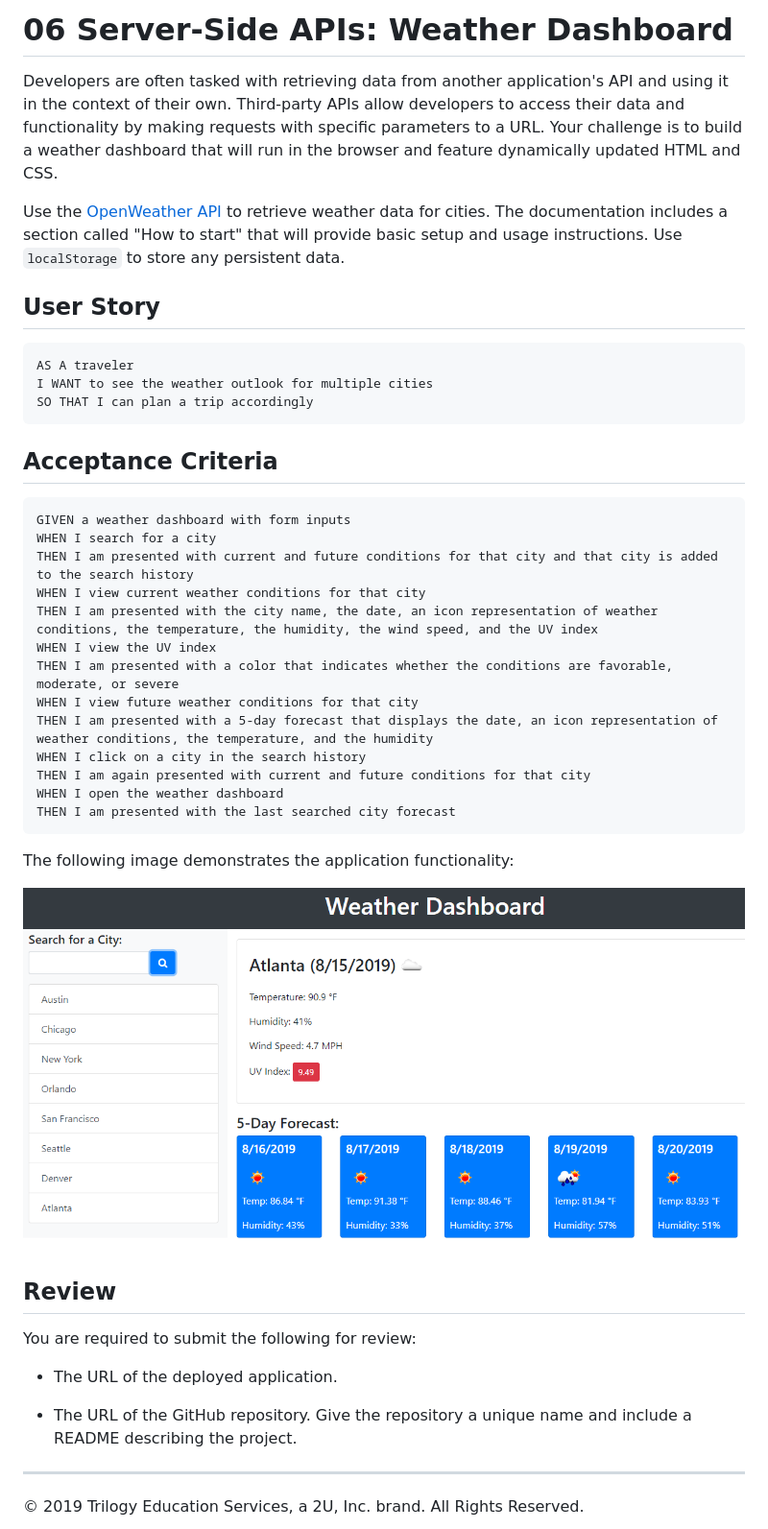
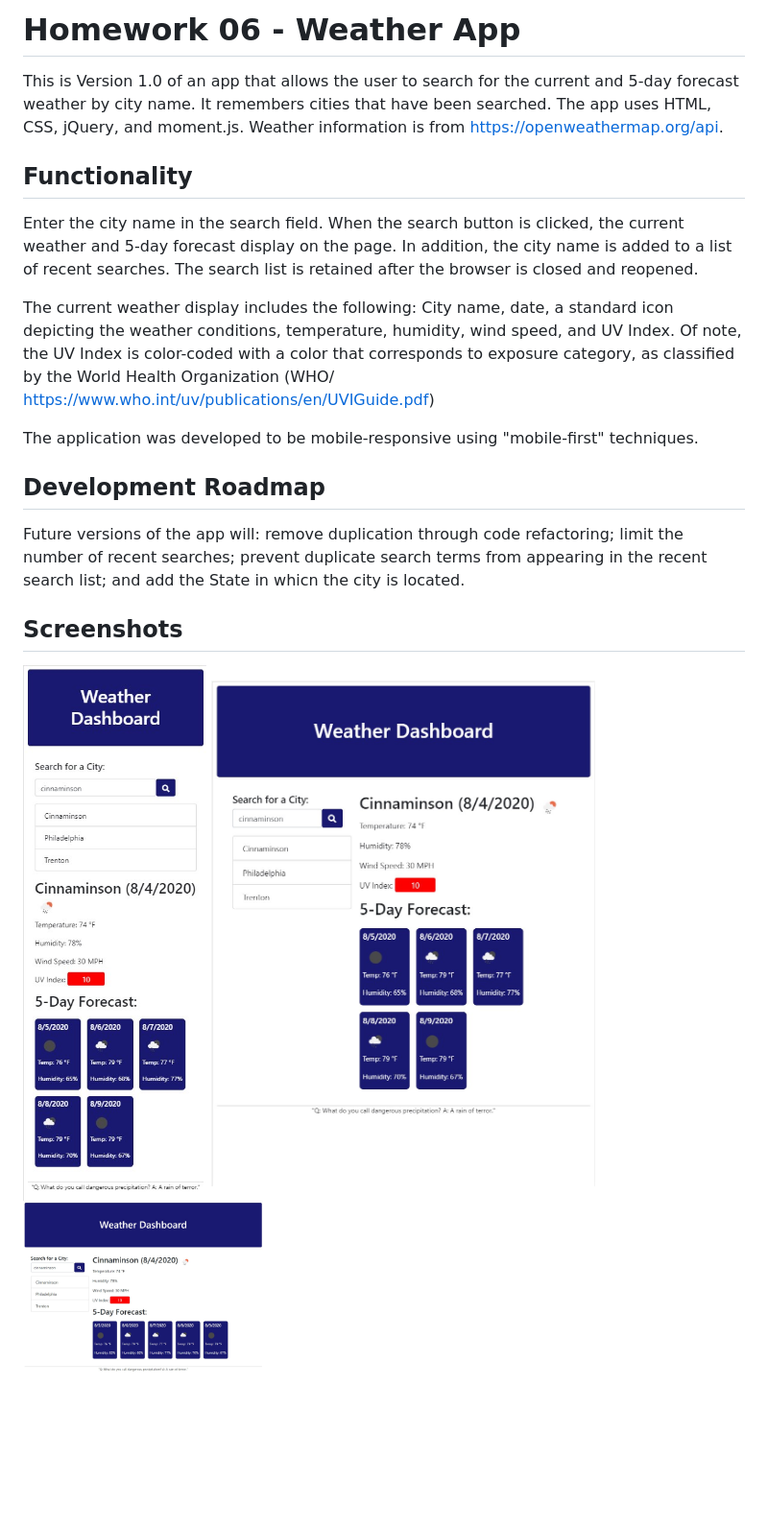
Before and after one commit to cmetzjr/Weather-Dashboard, a Markdown page: README.md, the part around the change. Shown at 96% size. Rendered like a GitHub page; pictures changed too: desktop.jpg (added), mobile.jpg (added), tablet.jpg (added); blank space fills up the shorter version.

Commit message:
version 1.0 complete

````diff
--- a/README.md
+++ b/README.md
@@ -1,46 +1,20 @@
-# 06 Server-Side APIs: Weather Dashboard
+# Homework 06 - Weather App
 
-Developers are often tasked with retrieving data from another application's API and using it in the context of their own. Third-party APIs allow developers to access their data and functionality by making requests with specific parameters to a URL. Your challenge is to build a weather dashboard that will run in the browser and feature dynamically updated HTML and CSS.
+This is Version 1.0 of an app that allows the user to search for the current and 5-day forecast weather by city name. It remembers cities that have been searched. The app uses HTML, CSS, jQuery, and moment.js. Weather information is from https://openweathermap.org/api.
 
-Use the [OpenWeather API](https://openweathermap.org/api) to retrieve weather data for cities. The documentation includes a section called "How to start" that will provide basic setup and usage instructions. Use `localStorage` to store any persistent data.
+## Functionality
 
-## User Story
+Enter the city name in the search field. When the search button is clicked, the current weather and 5-day forecast display on the page. In addition, the city name is added to a list of recent searches. The search list is retained after the browser is closed and reopened.
 
-```
-AS A traveler
-I WANT to see the weather outlook for multiple cities
-SO THAT I can plan a trip accordingly
-```
+The current weather display includes the following: City name, date, a standard icon depicting the weather conditions, temperature, humidity, wind speed, and UV Index. Of note, the UV Index is color-coded with a color that corresponds to exposure category, as classified by the World Health Organization (WHO/ https://www.who.int/uv/publications/en/UVIGuide.pdf)
 
-## Acceptance Criteria
+The application was developed to be mobile-responsive using "mobile-first" techniques.
 
-```
-GIVEN a weather dashboard with form inputs
-WHEN I search for a city
-THEN I am presented with current and future conditions for that city and that city is added to the search history
-WHEN I view current weather conditions for that city
-THEN I am presented with the city name, the date, an icon representation of weather conditions, the temperature, the humidity, the wind speed, and the UV index
-WHEN I view the UV index
-THEN I am presented with a color that indicates whether the conditions are favorable, moderate, or severe
-WHEN I view future weather conditions for that city
-THEN I am presented with a 5-day forecast that displays the date, an icon representation of weather conditions, the temperature, and the humidity
-WHEN I click on a city in the search history
-THEN I am again presented with current and future conditions for that city
-WHEN I open the weather dashboard
-THEN I am presented with the last searched city forecast
-```
+## Development Roadmap
+Future versions of the app will: remove duplication through code refactoring; limit the number of recent searches; prevent duplicate search terms from appearing in the recent search list; and add the State in whicn the city is located.
 
-The following image demonstrates the application functionality:
+## Screenshots
 
-![weather dashboard demo](./Assets/06-server-side-apis-homework-demo.png)
-
-## Review
-
-You are required to submit the following for review:
-
-* The URL of the deployed application.
-
-* The URL of the GitHub repository. Give the repository a unique name and include a README describing the project.
-
-- - -
-© 2019 Trilogy Education Services, a 2U, Inc. brand. All Rights Reserved.
+<img src="mobile.jpg" width="400px">
+<img src="tablet.jpg" width="400px">
+<img src="desktop.jpg" width="250px">
````
Also changed, not shown: 2 other files.
